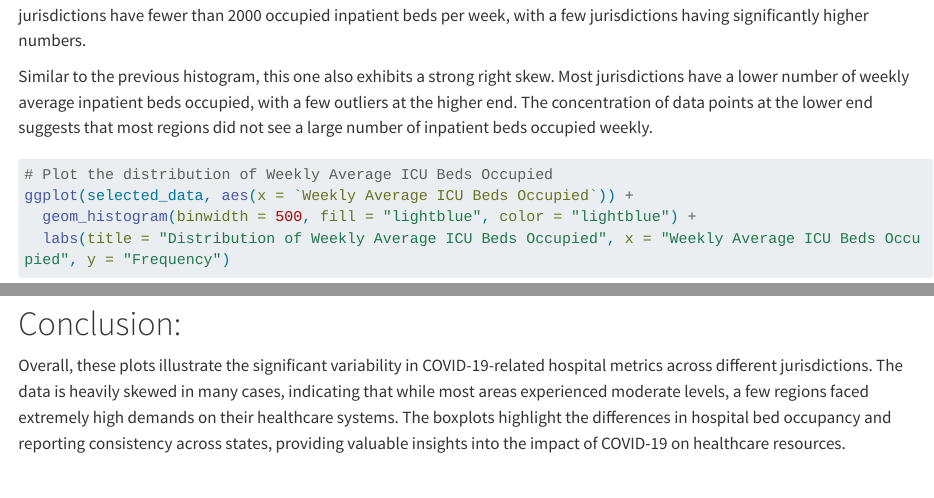
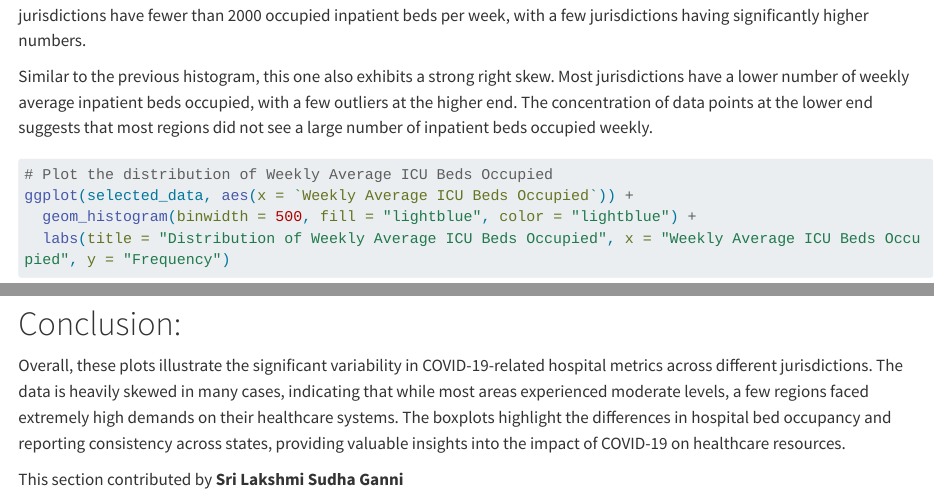
Before and after one commit to sethharris17/sethharris-P2-portfolio, a Quarto document (cdcdata-exercise/cdcdata-exercise.qmd): the page in a window 1100 px wide, from 3040 px down, and a second part further down, joined at a grey line. Rendered offline with R 4.5, knitr and Pandoc in place of Quarto, with nearby package versions; some code elsewhere in the file could not run offline; long lines of code are wrapped.

```diff
--- a/_quarto.yml
+++ b/_quarto.yml
@@ -20,6 +20,8 @@
             file: tidytuesday-exercise/tidytuesday-exercise.qmd
           - text: "Data Exercise"
             file: data-exercise/data-exercise.qmd
+          - text: "Data Analysis Exercise"
+            file: cdcdata-exercise/cdcdata-exercise.qmd
     right:
       - icon: github
         href: https://github.com/sethharris17/sethharris-P2-portfolio.git
--- a/cdcdata-exercise/cdcdata-exercise.qmd
+++ b/cdcdata-exercise/cdcdata-exercise.qmd
@@ -193,3 +193,5 @@
 # Conclusion:
 
 Overall, these plots illustrate the significant variability in COVID-19-related hospital metrics across different jurisdictions. The data is heavily skewed in many cases, indicating that while most areas experienced moderate levels, a few regions faced extremely high demands on their healthcare systems. The boxplots highlight the differences in hospital bed occupancy and reporting consistency across states, providing valuable insights into the impact of COVID-19 on healthcare resources.
+
+This section contributed by **Sri Lakshmi Sudha Ganni**
```
Also changed, not shown: docs/search.json, starter-analysis-exercise/code/eda-code/boxplot.png, starter-analysis-exercise/code/eda-code/scatterplot.png, starter-analysis-exercise/data/processed-data/processeddata.rds, starter-analysis-exercise/data/processed-data/processeddata2.rds, starter-analysis-exercise/products/report/boxplot.png, starter-analysis-exercise/products/report/scatterplot.png, starter-analysis-exercise/results/figures/height-distribution.png, starter-analysis-exercise/results/figures/height-weight-stratified.png, starter-analysis-exercise/results/figures/height-weight.png, starter-analysis-exercise/results/figures/weight-distribution.png, starter-analysis-exercise/results/tables-files/summarytable.rds, 18 other files.
